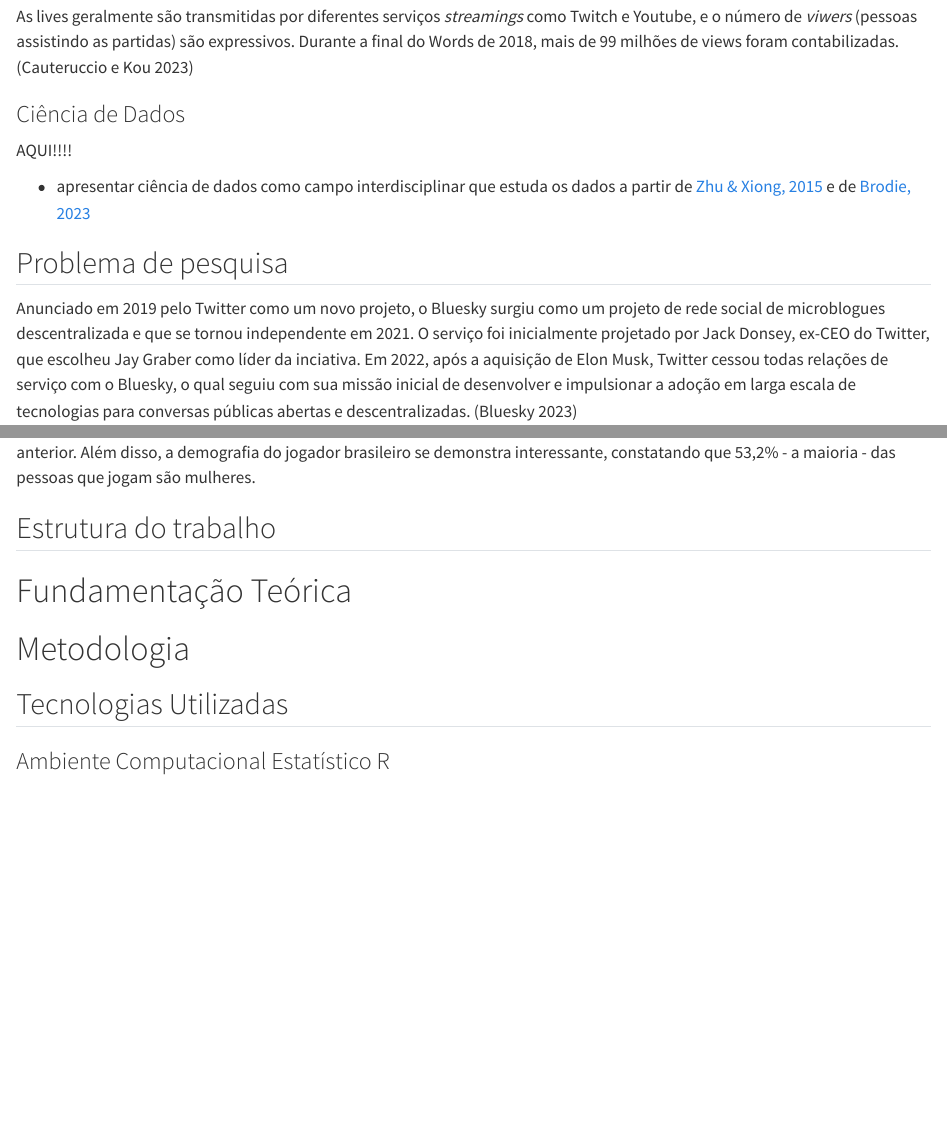
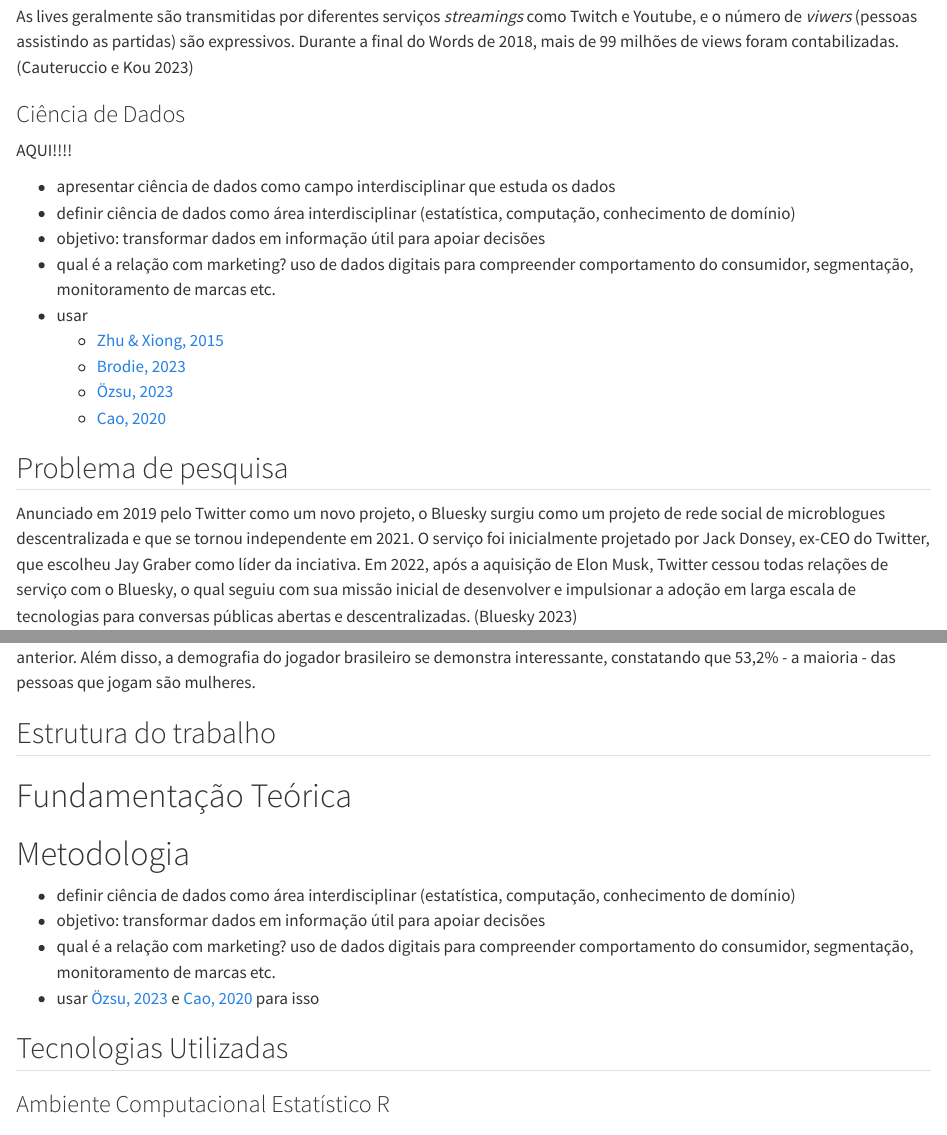
Before and after one commit to yasmelinss/TCC-EACH-USP-MKT-025, a Quarto document (tcc.qmd): the page in a window 1100 px wide, from 3000 px down, and a second part further down, joined at a grey line. Rendered offline with R 4.5, knitr and Pandoc in place of Quarto, with nearby package versions.

Commit message:
mais todo na seção cieência de dados

```diff
--- a/tcc.qmd
+++ b/tcc.qmd
@@ -147,7 +147,15 @@
 
 AQUI!!!!
 
-- apresentar ciência de dados como campo interdisciplinar que estuda os dados a partir de [Zhu & Xiong, 2015](https://arxiv.org/abs/1501.05039) e de [Brodie, 2023](https://arxiv.org/abs/2306.16177)
+- apresentar ciência de dados como campo interdisciplinar que estuda os dados
+- definir ciência de dados como área interdisciplinar (estatística, computação, conhecimento de domínio)
+- objetivo: transformar dados em informação útil para apoiar decisões
+- qual é a relação com marketing? uso de dados digitais para compreender comportamento do consumidor, segmentação, monitoramento de marcas etc.
+- usar
+    - [Zhu & Xiong, 2015](https://arxiv.org/abs/1501.05039)
+    - [Brodie, 2023](https://arxiv.org/abs/2306.16177)
+    - [Özsu, 2023](https://arxiv.org/abs/2301.13761)
+    - [Cao, 2020](https://arxiv.org/abs/2007.03606)
 
 
 
@@ -193,6 +201,14 @@
 # Fundamentação Teórica
 
 # Metodologia
+
+- definir ciência de dados como área interdisciplinar (estatística, computação, conhecimento de domínio)
+- objetivo: transformar dados em informação útil para apoiar decisões
+- qual é a relação com marketing? uso de dados digitais para compreender comportamento do consumidor, segmentação, monitoramento de marcas etc.
+- usar [Özsu, 2023](https://arxiv.org/abs/2301.13761) e [Cao, 2020](https://arxiv.org/abs/2007.03606) para isso
+
+
+
 
 ## Tecnologias Utilizadas
 
```
